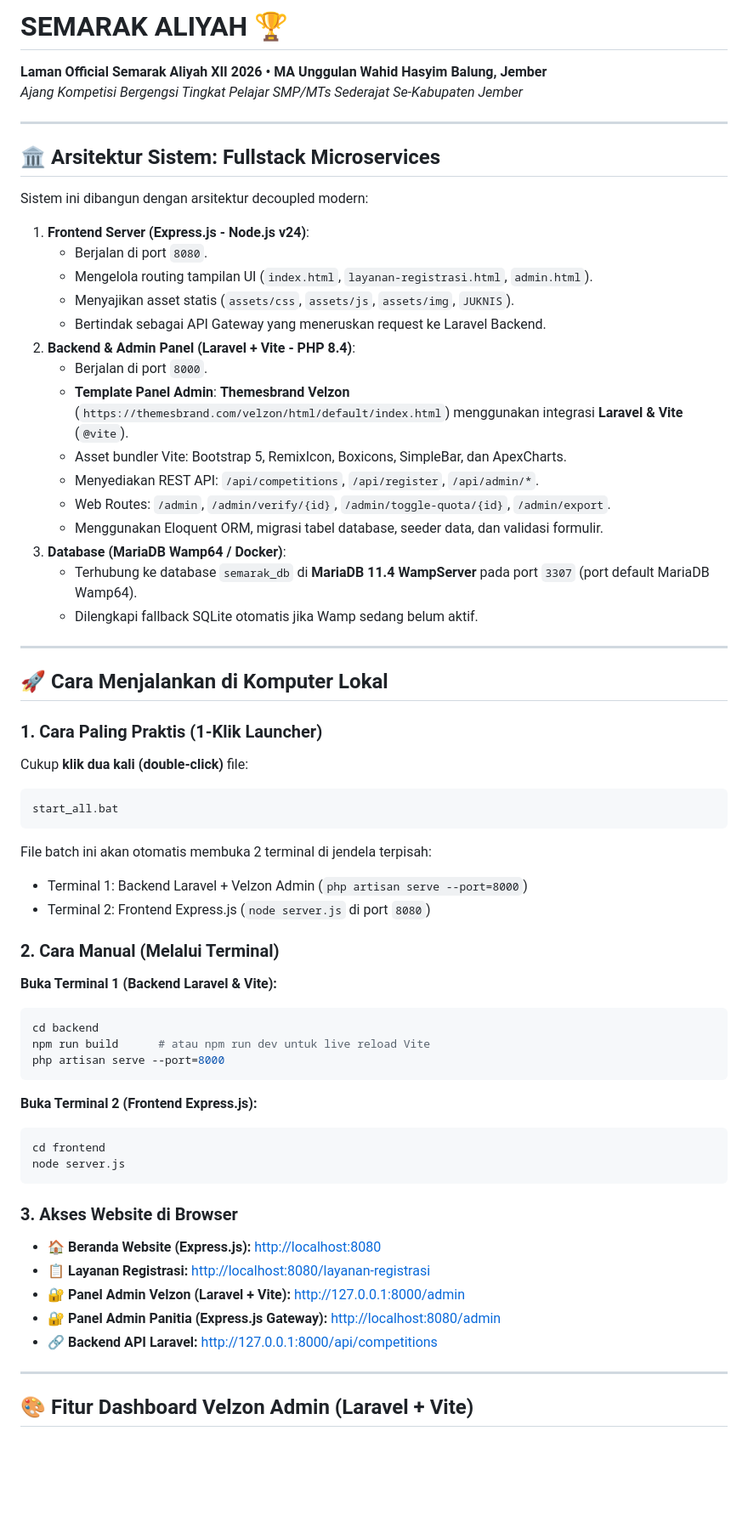
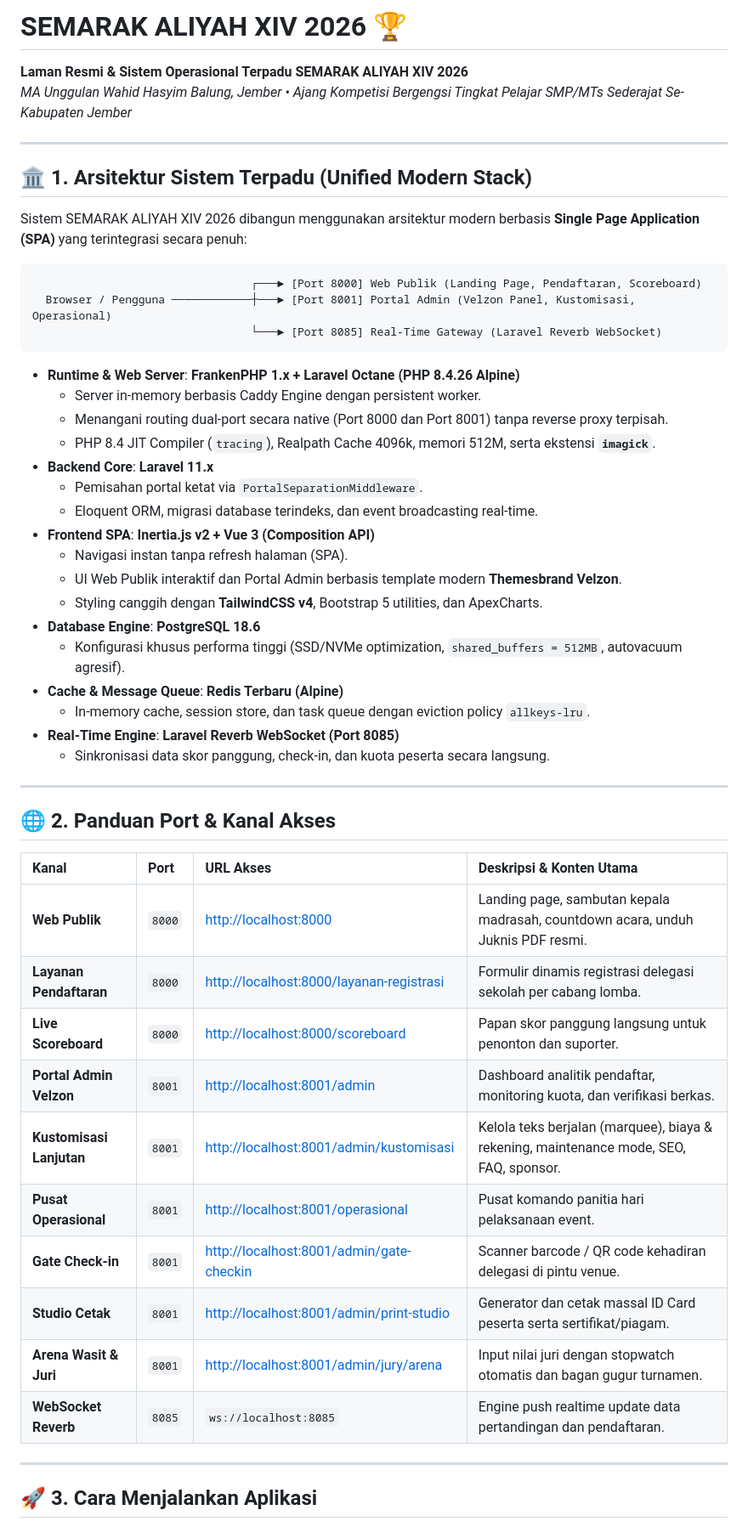
Before and after one commit to idath7/semarak-aliyah, a Markdown page: README.md, the part around one of its changes. Shown at 85% size. GitHub-like rendering; blank space fills up the shorter version.

````diff
--- a/README.md
+++ b/README.md
@@ -1,64 +1,55 @@
-# SEMARAK ALIYAH 🏆
-**Laman Official Semarak Aliyah XII 2026 • MA Unggulan Wahid Hasyim Balung, Jember**
-*Ajang Kompetisi Bergengsi Tingkat Pelajar SMP/MTs Sederajat Se-Kabupaten Jember*
+# SEMARAK ALIYAH XIV 2026 🏆
+**Laman Resmi & Sistem Operasional Terpadu SEMARAK ALIYAH XIV 2026**
+*MA Unggulan Wahid Hasyim Balung, Jember • Ajang Kompetisi Bergengsi Tingkat Pelajar SMP/MTs Sederajat Se-Kabupaten Jember*
 
 ---
 
-## 🏛️ Arsitektur Sistem: Fullstack Microservices
+## 🏛️ 1. Arsitektur Sistem Terpadu (Unified Modern Stack)
 
-Sistem ini dibangun dengan arsitektur decoupled modern:
-1. **Frontend Server (Express.js - Node.js v24)**:
-   - Berjalan di port `8080`.
-   - Mengelola routing tampilan UI (`index.html`, `layanan-registrasi.html`, `admin.html`).
-   - Menyajikan asset statis (`assets/css`, `assets/js`, `assets/img`, `JUKNIS`).
-   - Bertindak sebagai API Gateway yang meneruskan request ke Laravel Backend.
-2. **Backend & Admin Panel (Laravel + Vite - PHP 8.4)**:
-   - Berjalan di port `8000`.
-   - **Template Panel Admin**: **Themesbrand Velzon** (`https://themesbrand.com/velzon/html/default/index.html`) menggunakan integrasi **Laravel & Vite** (`@vite`).
-   - Asset bundler Vite: Bootstrap 5, RemixIcon, Boxicons, SimpleBar, dan ApexCharts.
-   - Menyediakan REST API: `/api/competitions`, `/api/register`, `/api/admin/*`.
-   - Web Routes: `/admin`, `/admin/verify/{id}`, `/admin/toggle-quota/{id}`, `/admin/export`.
-   - Menggunakan Eloquent ORM, migrasi tabel database, seeder data, dan validasi formulir.
-3. **Database (MariaDB Wamp64 / Docker)**:
-   - Terhubung ke database `semarak_db` di **MariaDB 11.4 WampServer** pada port `3307` (port default MariaDB Wamp64).
-   - Dilengkapi fallback SQLite otomatis jika Wamp sedang belum aktif.
+Sistem SEMARAK ALIYAH XIV 2026 dibangun menggunakan arsitektur modern berbasis **Single Page Application (SPA)** yang terintegrasi secara penuh:
+
+```
+                                 ┌───► [Port 8000] Web Publik (Landing Page, Pendaftaran, Scoreboard)
+  Browser / Pengguna ────────────┼───► [Port 8001] Portal Admin (Velzon Panel, Kustomisasi, Operasional)
+                                 └───► [Port 8085] Real-Time Gateway (Laravel Reverb WebSocket)
+```
+
+- **Runtime & Web Server**: **FrankenPHP 1.x + Laravel Octane (PHP 8.4.26 Alpine)**
+  - Server in-memory berbasis Caddy Engine dengan persistent worker.
+  - Menangani routing dual-port secara native (Port 8000 dan Port 8001) tanpa reverse proxy terpisah.
+  - PHP 8.4 JIT Compiler (`tracing`), Realpath Cache 4096k, memori 512M, serta ekstensi **`imagick`**.
+- **Backend Core**: **Laravel 11.x**
+  - Pemisahan portal ketat via `PortalSeparationMiddleware`.
+  - Eloquent ORM, migrasi database terindeks, dan event broadcasting real-time.
+- **Frontend SPA**: **Inertia.js v2 + Vue 3 (Composition API)**
+  - Navigasi instan tanpa refresh halaman (SPA).
+  - UI Web Publik interaktif dan Portal Admin berbasis template modern **Themesbrand Velzon**.
+  - Styling canggih dengan **TailwindCSS v4**, Bootstrap 5 utilities, dan ApexCharts.
+- **Database Engine**: **PostgreSQL 18.6**
+  - Konfigurasi khusus performa tinggi (SSD/NVMe optimization, `shared_buffers = 512MB`, autovacuum agresif).
+- **Cache & Message Queue**: **Redis Terbaru (Alpine)**
+  - In-memory cache, session store, dan task queue dengan eviction policy `allkeys-lru`.
+- **Real-Time Engine**: **Laravel Reverb WebSocket (Port 8085)**
+  - Sinkronisasi data skor panggung, check-in, dan kuota peserta secara langsung.
 
 ---
 
-## 🚀 Cara Menjalankan di Komputer Lokal
+## 🌐 2. Panduan Port & Kanal Akses
 
-### 1. Cara Paling Praktis (1-Klik Launcher)
-Cukup **klik dua kali (double-click)** file:
-```
-start_all.bat
-```
-File batch ini akan otomatis membuka 2 terminal di jendela terpisah:
-- Terminal 1: Backend Laravel + Velzon Admin (`php artisan serve --port=8000`)
-- Terminal 2: Frontend Express.js (`node server.js` di port `8080`)
-
-### 2. Cara Manual (Melalui Terminal)
-
-**Buka Terminal 1 (Backend Laravel & Vite):**
-```bash
-cd backend
-npm run build      # atau npm run dev untuk live reload Vite
-php artisan serve --port=8000
-```
-
-**Buka Terminal 2 (Frontend Express.js):**
-```bash
-cd frontend
-node server.js
-```
-
-### 3. Akses Website di Browser
-- 🏠 **Beranda Website (Express.js):** [http://localhost:8080](http://localhost:8080)
-- 📋 **Layanan Registrasi:** [http://localhost:8080/layanan-registrasi](http://localhost:8080/layanan-registrasi)
-- 🔐 **Panel Admin Velzon (Laravel + Vite):** [http://127.0.0.1:8000/admin](http://127.0.0.1:8000/admin)
-- 🔐 **Panel Admin Panitia (Express.js Gateway):** [http://localhost:8080/admin](http://localhost:8080/admin)
-- 🔗 **Backend API Laravel:** [http://127.0.0.1:8000/api/competitions](http://127.0.0.1:8000/api/competitions)
+| Kanal | Port | URL Akses | Deskripsi & Konten Utama |
+| :--- | :--- | :--- | :--- |
+| **Web Publik** | `8000` | [http://localhost:8000](http://localhost:8000) | Landing page, sambutan kepala madrasah, countdown acara, unduh Juknis PDF resmi. |
+| **Layanan Pendaftaran** | `8000` | [http://localhost:8000/layanan-registrasi](http://localhost:8000/layanan-registrasi) | Formulir dinamis registrasi delegasi sekolah per cabang lomba. |
+| **Live Scoreboard** | `8000` | [http://localhost:8000/scoreboard](http://localhost:8000/scoreboard) | Papan skor panggung langsung untuk penonton dan suporter. |
+| **Portal Admin Velzon** | `8001` | [http://localhost:8001/admin](http://localhost:8001/admin) | Dashboard analitik pendaftar, monitoring kuota, dan verifikasi berkas. |
+| **Kustomisasi Lanjutan** | `8001` | [http://localhost:8001/admin/kustomisasi](http://localhost:8001/admin/kustomisasi) | Kelola teks berjalan (marquee), biaya & rekening, maintenance mode, SEO, FAQ, sponsor. |
+| **Pusat Operasional** | `8001` | [http://localhost:8001/operasional](http://localhost:8001/operasional) | Pusat komando panitia hari pelaksanaan event. |
+| **Gate Check-in** | `8001` | [http://localhost:8001/admin/gate-checkin](http://localhost:8001/admin/gate-checkin) | Scanner barcode / QR code kehadiran delegasi di pintu venue. |
+| **Studio Cetak** | `8001` | [http://localhost:8001/admin/print-studio](http://localhost:8001/admin/print-studio) | Generator dan cetak massal ID Card peserta serta sertifikat/piagam. |
+| **Arena Wasit & Juri** | `8001` | [http://localhost:8001/admin/jury/arena](http://localhost:8001/admin/jury/arena) | Input nilai juri dengan stopwatch otomatis dan bagan gugur turnamen. |
+| **WebSocket Reverb** | `8085` | `ws://localhost:8085` | Engine push realtime update data pertandingan dan pendaftaran. |
 
 ---
 
-## 🎨 Fitur Dashboard Velzon Admin (Laravel + Vite)
+## 🚀 3. Cara Menjalankan Aplikasi
 
````
Also changed, not shown: other parts of README.md (+94 -58 lines).
